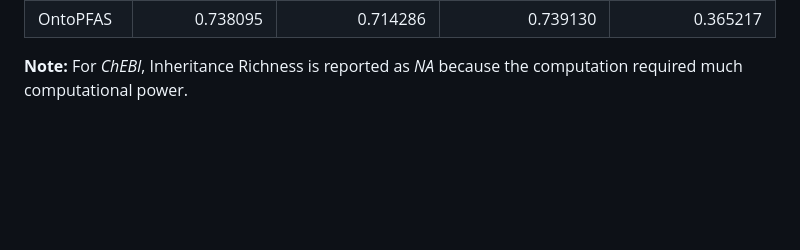
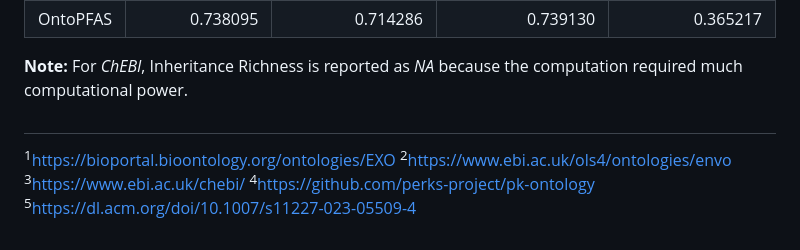
Before and after one commit to davide1797/OntoPFAS, a Markdown page: evaluation/ontometrics.md, the part around one of its changes. Rendered like a GitHub page; blank space fills up the shorter version.

```diff
--- a/evaluation/ontometrics.md
+++ b/evaluation/ontometrics.md
@@ -85,3 +85,10 @@ This ratio indicates the balance between conceptual entities (classes) and their
 | OntoPFAS  |           0.738095 |             0.714286 |              0.739130 |             0.365217 |
 
 **Note:** For *ChEBI*, Inheritance Richness is reported as *NA* because the computation required much computational power.
+
+##
+<sup>1</sup>https://bioportal.bioontology.org/ontologies/EXO
+<sup>2</sup>https://www.ebi.ac.uk/ols4/ontologies/envo
+<sup>3</sup>https://www.ebi.ac.uk/chebi/
+<sup>4</sup>https://github.com/perks-project/pk-ontology
+<sup>5</sup>https://dl.acm.org/doi/10.1007/s11227-023-05509-4
```
Also changed, not shown: other parts of evaluation/ontometrics.md (+5 -5 lines).
